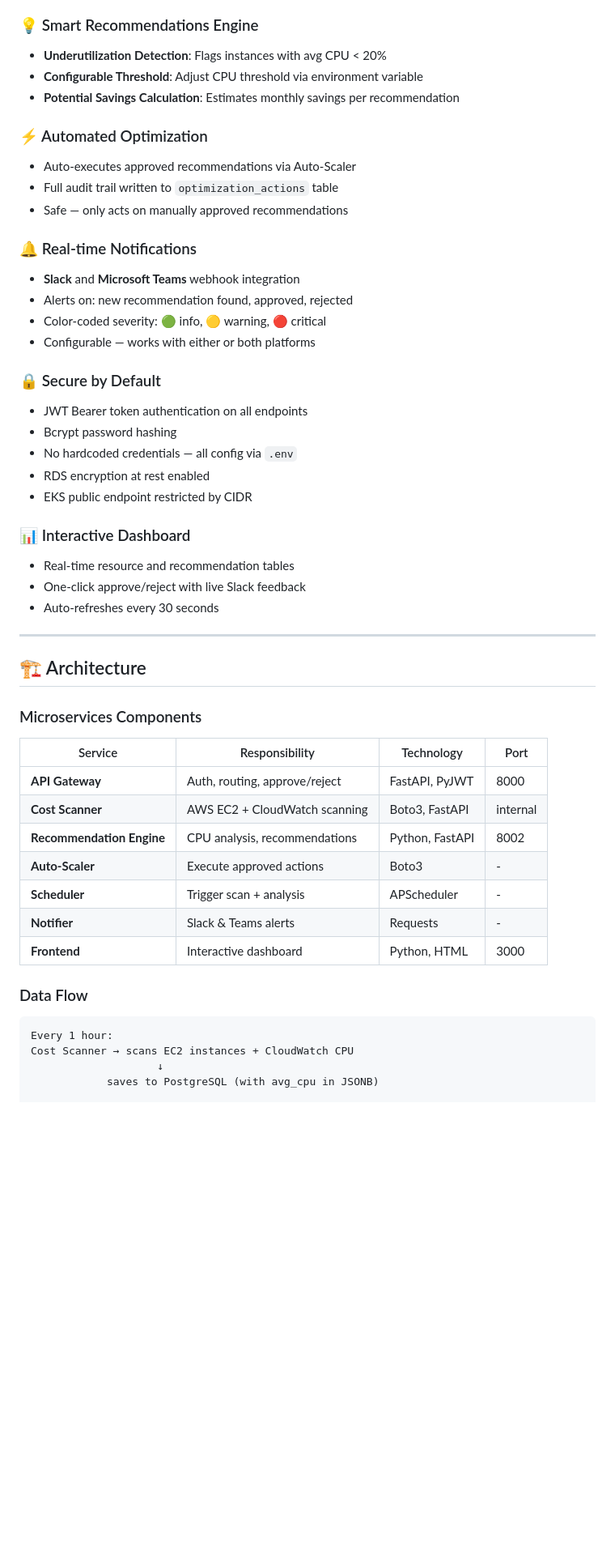
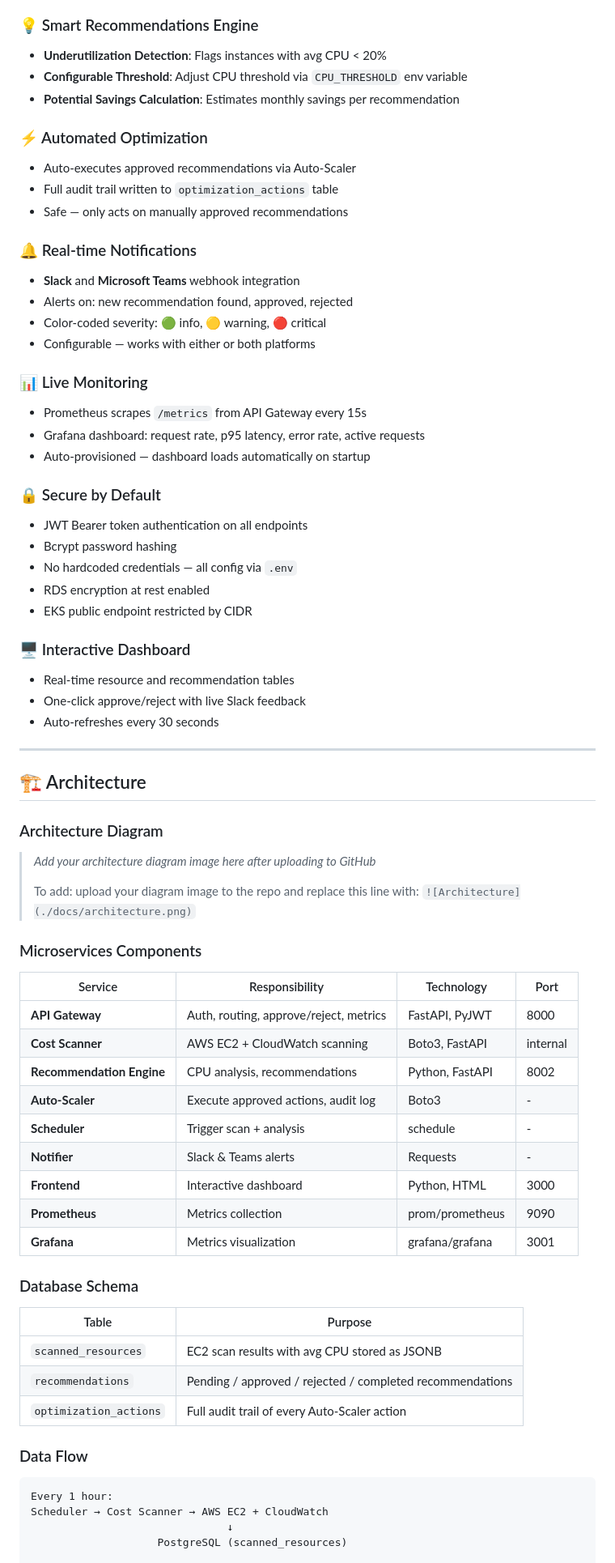
Before and after one commit to Fardeen0303/cloud-cost-optimizer, a Markdown page: README.md, the part around one of its changes. Shown at 81% size. Drawn GitHub-style; blank space fills up the shorter version.

````diff
--- a/README.md
+++ b/README.md
@@ -78,7 +83,7 @@ Organizations spend 30-40% more on cloud infrastructure than necessary due to:
 
 ### 💡 Smart Recommendations Engine
 - **Underutilization Detection**: Flags instances with avg CPU < 20%
-- **Configurable Threshold**: Adjust CPU threshold via environment variable
+- **Configurable Threshold**: Adjust CPU threshold via `CPU_THRESHOLD` env variable
 - **Potential Savings Calculation**: Estimates monthly savings per recommendation
 
 ### ⚡ Automated Optimization
@@ -92,6 +97,11 @@ Organizations spend 30-40% more on cloud infrastructure than necessary due to:
 - Color-coded severity: 🟢 info, 🟡 warning, 🔴 critical
 - Configurable — works with either or both platforms
 
+### 📊 Live Monitoring
+- Prometheus scrapes `/metrics` from API Gateway every 15s
+- Grafana dashboard: request rate, p95 latency, error rate, active requests
+- Auto-provisioned — dashboard loads automatically on startup
+
 ### 🔒 Secure by Default
 - JWT Bearer token authentication on all endpoints
 - Bcrypt password hashing
@@ -99,7 +109,7 @@ Organizations spend 30-40% more on cloud infrastructure than necessary due to:
 - RDS encryption at rest enabled
 - EKS public endpoint restricted by CIDR
 
-### 📊 Interactive Dashboard
+### 🖥️ Interactive Dashboard
 - Real-time resource and recommendation tables
 - One-click approve/reject with live Slack feedback
 - Auto-refreshes every 30 seconds
@@ -108,24 +118,41 @@ Organizations spend 30-40% more on cloud infrastructure than necessary due to:
 
 ## 🏗️ Architecture
 
+### Architecture Diagram
+
+> _Add your architecture diagram image here after uploading to GitHub_
+>
+> To add: upload your diagram image to the repo and replace this line with:
+> `![Architecture](./docs/architecture.png)`
+
 ### Microservices Components
 
 | Service | Responsibility | Technology | Port |
 |---------|---------------|------------|------|
-| **API Gateway** | Auth, routing, approve/reject | FastAPI, PyJWT | 8000 |
+| **API Gateway** | Auth, routing, approve/reject, metrics | FastAPI, PyJWT | 8000 |
 | **Cost Scanner** | AWS EC2 + CloudWatch scanning | Boto3, FastAPI | internal |
 | **Recommendation Engine** | CPU analysis, recommendations | Python, FastAPI | 8002 |
-| **Auto-Scaler** | Execute approved actions | Boto3 | - |
-| **Scheduler** | Trigger scan + analysis | APScheduler | - |
+| **Auto-Scaler** | Execute approved actions, audit log | Boto3 | - |
+| **Scheduler** | Trigger scan + analysis | schedule | - |
 | **Notifier** | Slack & Teams alerts | Requests | - |
 | **Frontend** | Interactive dashboard | Python, HTML | 3000 |
+| **Prometheus** | Metrics collection | prom/prometheus | 9090 |
+| **Grafana** | Metrics visualization | grafana/grafana | 3001 |
+
+### Database Schema
+
+| Table | Purpose |
+|-------|---------|
+| `scanned_resources` | EC2 scan results with avg CPU stored as JSONB |
+| `recommendations` | Pending / approved / rejected / completed recommendations |
+| `optimization_actions` | Full audit trail of every Auto-Scaler action |
 
 ### Data Flow
 
 ```
 Every 1 hour:
-Cost Scanner → scans EC2 instances + CloudWatch CPU
-                    ↓
-            saves to PostgreSQL (with avg_cpu in JSONB)
+Scheduler → Cost Scanner → AWS EC2 + CloudWatch
+                               ↓
+                    PostgreSQL (scanned_resources)
 
 Every 6 hours:
````
Also changed, not shown: other parts of README.md (+120 -40 lines).
